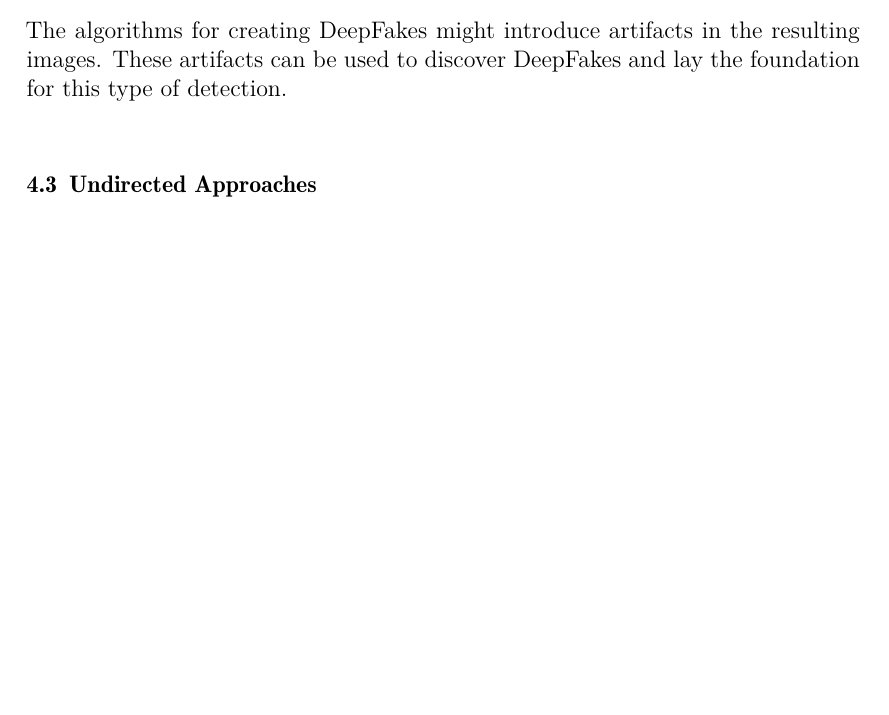
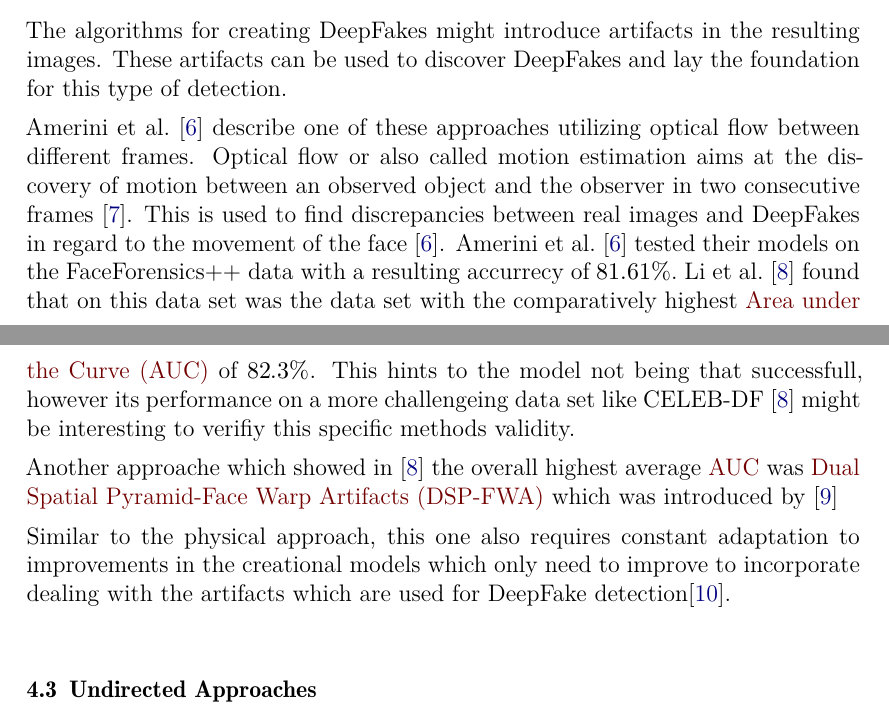
Before and after one commit to mzietlow/deepfake-paper, a LaTeX document (main.tex, which reads Document-Structure/02_Mainmatter/Detection.tex): part of page 4 of 6 before the commit and two parts of pages 4 and 5 of 7 after it, the two joined at a grey line, cut so that both start at the same text, the shorter picture padded with empty space. Compiled offline with XeLaTeX.

Commit message:
Add segment for artifact base approach

```diff
--- a/Document-Structure/02_Mainmatter/Detection.tex
+++ b/Document-Structure/02_Mainmatter/Detection.tex
@@ -51,7 +51,32 @@ to
 The algorithms for creating DeepFakes might introduce artifacts in the resulting
 images. These artifacts can be used to discover DeepFakes and lay the foundation
 for this type of detection.
+
+\par
+\textcite{amerini_deepfake_2019} describe one of these approaches utilizing optical
+flow between different frames.
+Optical flow or also called motion estimation aims at the discovery of motion
+between an observed object and the observer in two consecutive frames~\cite{beauchemin_computation_1995}.
+This is used to find discrepancies between real images and DeepFakes in regard
+to the movement of the face~\cite{amerini_deepfake_2019}.
+\textcite{amerini_deepfake_2019} tested their models on the FaceForensics++ data
+with a resulting accurrecy of \(81.61\%\).~\textcite{li_celeb-df_2019} found that
+on this data set was the data set with the comparatively highest \gls{auc} of
+\(82.3\%\). This hints to the model not being that successfull, however its
+performance on a more challengeing data set like CELEB-DF~\cite{li_celeb-df_2019}
+might be interesting to verifiy this specific methods validity.
 \todo{Deepfake Video Detection through Optical Flow Based CNN}
+
+\par
+Another approache which showed in \cite{li_celeb-df_2019} the overall highest
+average \gls{auc} was \gls{dsp-fwa} which was introduced by \cite{he_spatial_2014}
+\todo{Spatial Pyramid Pooling in Deep Convolutional Networks for Visual Recognition}
+
+\par
+Similar to the physical approach, this one also requires constant adaptation to
+improvements in the creational models which only need to improve to incorporate
+dealing with the artifacts which are used for DeepFake detection\cite{mirsky_creation_2020}.
+
 
 \subsection{Undirected Approaches}
 In this approach, the focus is not on the artifacts, but on training generic
```
Also changed, not shown: BibLaTex/zotero.bib (+14 -0 lines), Document-Structure/GlossarMetadaten.tex (+2 -0 lines).
